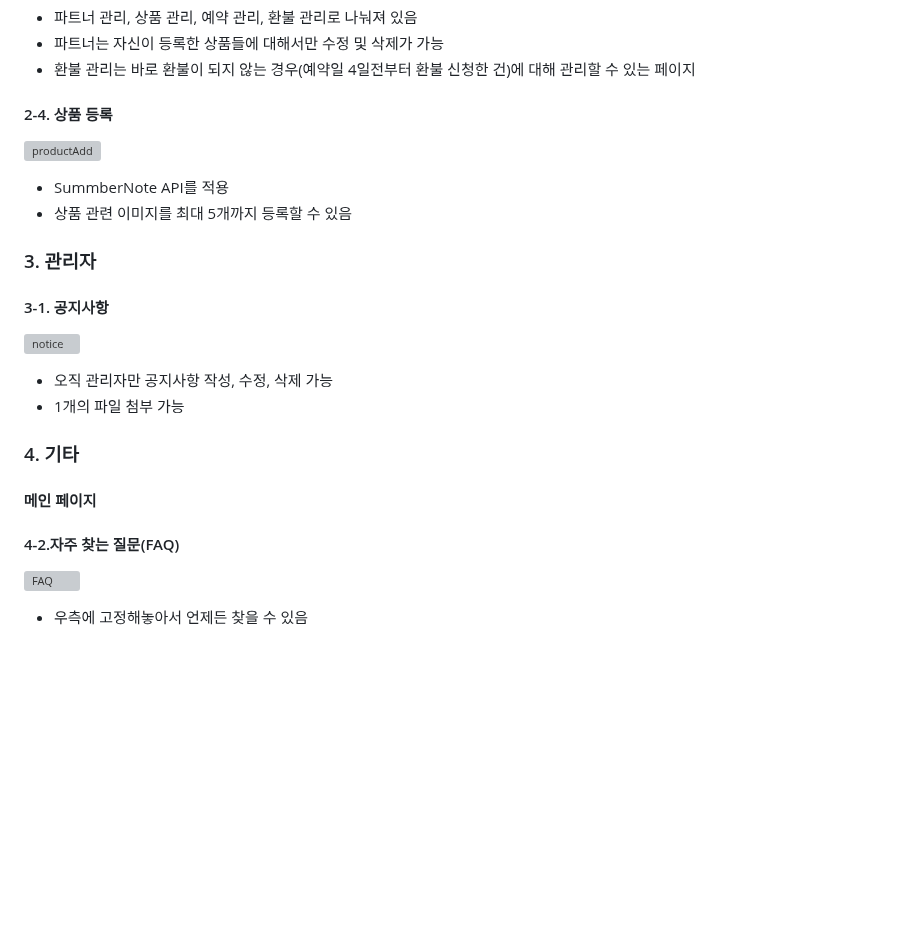
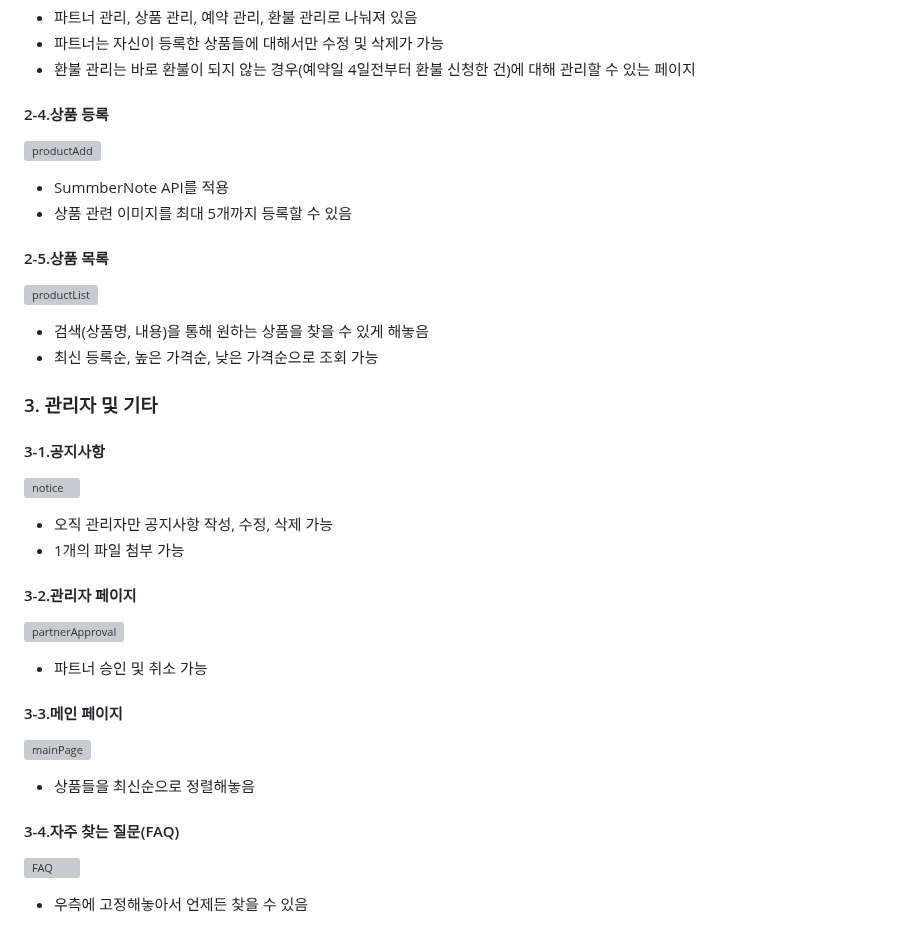
Before and after one commit to chan-hyeok-kim/I_Like_Kitchen, a Markdown page: README.md, the part around one of its changes. Drawn GitHub-style; blank space fills up the shorter version; grey boxes are pictures that could not be loaded.

```diff
--- a/README.md
+++ b/README.md
@@ -121,20 +135,30 @@
 * 파트너는 자신이 등록한 상품들에 대해서만 수정 및 삭제가 가능
 * 환불 관리는 바로 환불이 되지 않는 경우(예약일 4일전부터 환불 신청한 건)에 대해 관리할 수 있는 페이지
 
-#### 2-4. 상품 등록
+#### 2-4.상품 등록
 ![productAdd](https://github.com/chan-hyeok-kim/I_Like_Kitchen/assets/132668682/506a9421-6c34-4fb5-9a1b-b7d839d4ca11)
 * SummberNote API를 적용
 * 상품 관련 이미지를 최대 5개까지 등록할 수 있음
 
-### 3. 관리자
-#### 3-1. 공지사항
+#### 2-5.상품 목록
+![productList](https://github.com/chan-hyeok-kim/I_Like_Kitchen/assets/132668682/4242bda9-fc3a-48d2-8bc2-bd61eb87ee93)
+* 검색(상품명, 내용)을 통해 원하는 상품을 찾을 수 있게 해놓음
+* 최신 등록순, 높은 가격순, 낮은 가격순으로 조회 가능
+
+### 3. 관리자 및 기타
+#### 3-1.공지사항
 ![notice](https://github.com/chan-hyeok-kim/I_Like_Kitchen/assets/132668682/9350a4fd-b594-4f64-8110-5f92233ad09b)
 * 오직 관리자만 공지사항 작성, 수정, 삭제 가능
 * 1개의 파일 첨부 가능
 
-### 4. 기타
-####  메인 페이지
+#### 3-2.관리자 페이지
+![partnerApproval](https://github.com/chan-hyeok-kim/I_Like_Kitchen/assets/132668682/c638db96-f1e2-405c-9fb4-81c238a65c95)
+* 파트너 승인 및 취소 가능
 
-#### 4-2.자주 찾는 질문(FAQ)
+#### 3-3.메인 페이지
+![mainPage](https://github.com/chan-hyeok-kim/I_Like_Kitchen/assets/132668682/6d84f767-a749-4b57-b505-1b92d3e19e81)
+* 상품들을 최신순으로 정렬해놓음
+
+#### 3-4.자주 찾는 질문(FAQ)
 ![FAQ](https://github.com/chan-hyeok-kim/I_Like_Kitchen/assets/132668682/9e3b3557-434a-4fb0-8951-6c4c3f62f67c)
 * 우측에 고정해놓아서 언제든 찾을 수 있음
```
Also changed, not shown: other parts of README.md (+22 -8 lines).
